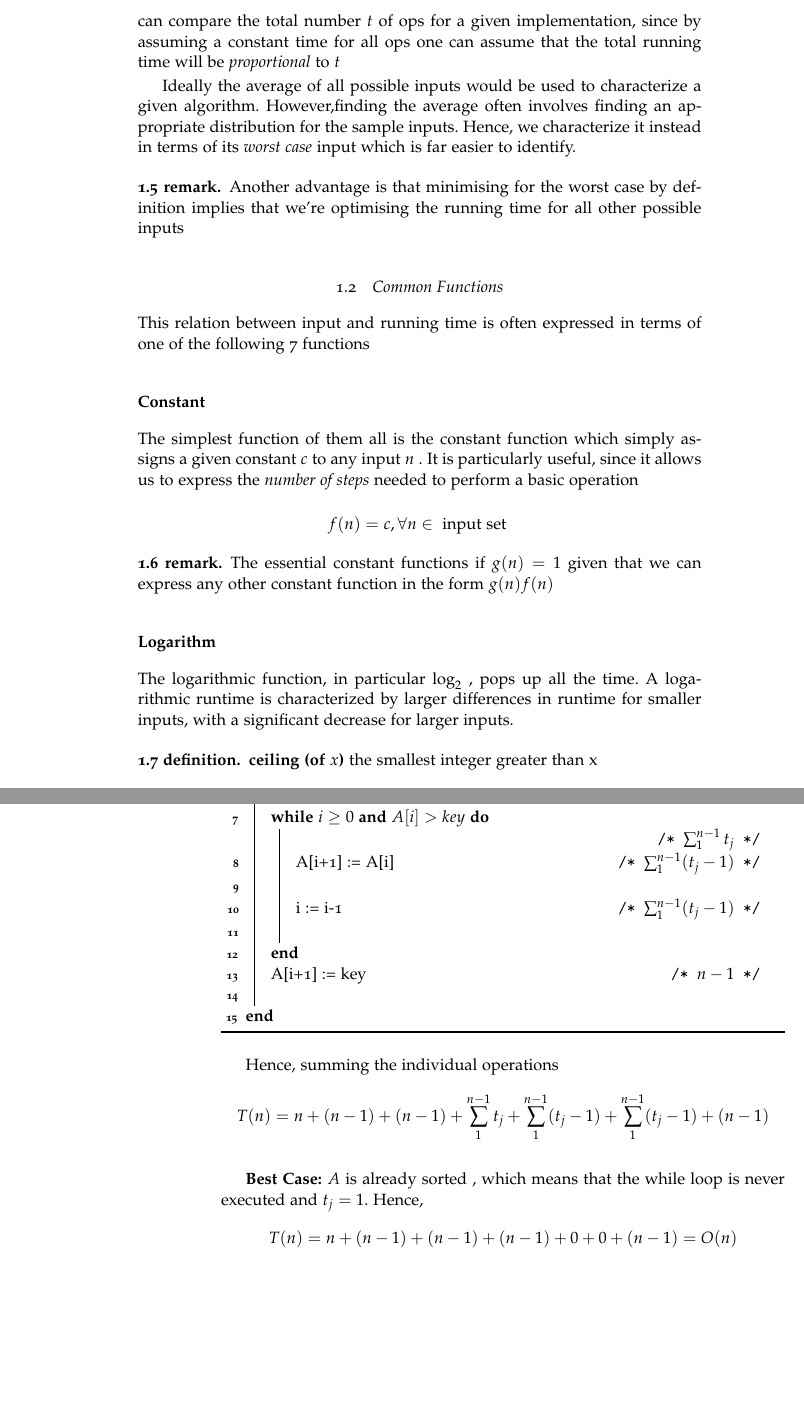
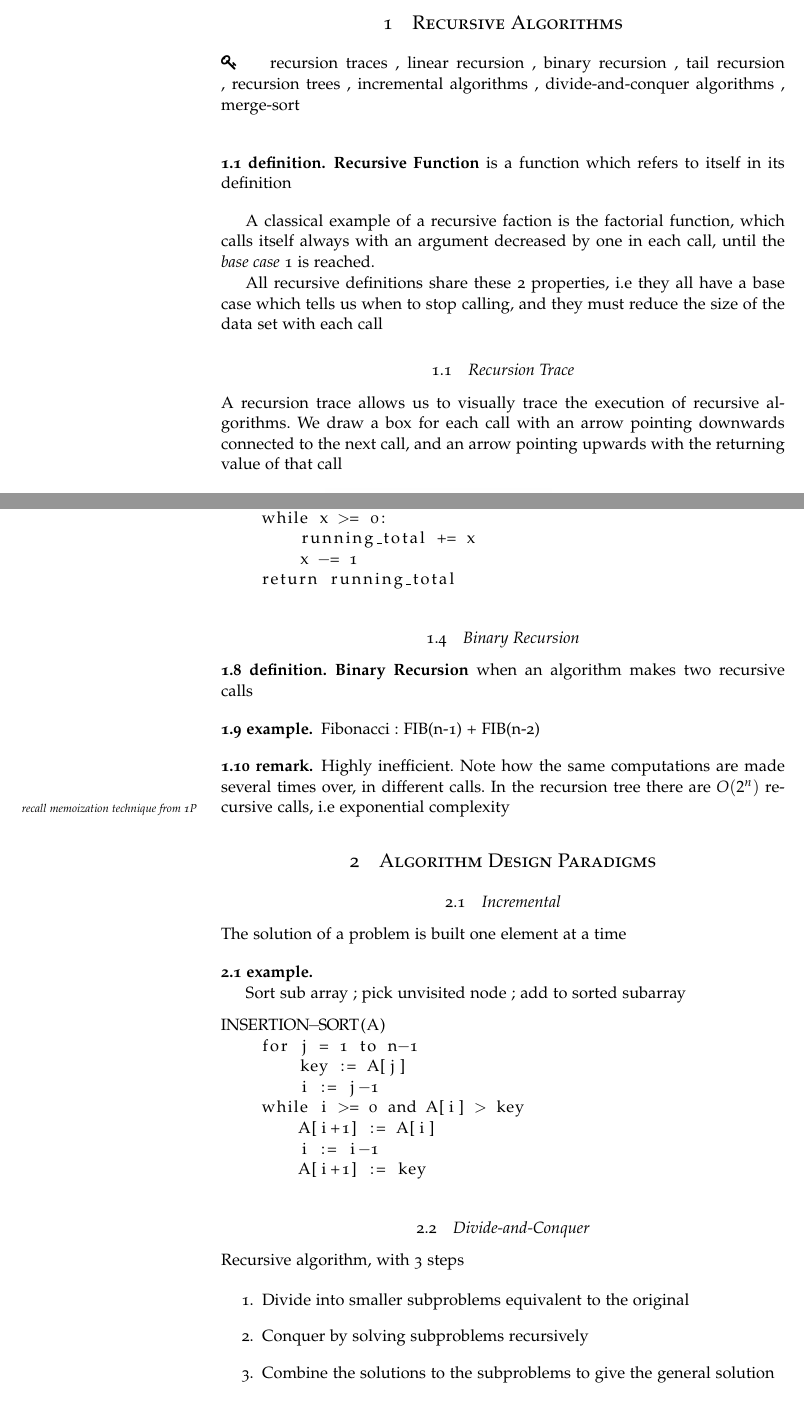
Before and after one commit to Joe-a-d/LectureNotesUniversityOfGlasgow, a LaTeX document (Year2/Alg&DataStr/ADT.tex, which reads Year2/Alg&DataStr/recursion.tex): two parts of pages 3 and 8 of 10 before the commit and two parts of pages 2 and 4 of 6 after it, joined at a grey line, cut at the place of the change, the shorter picture padded with empty space. The pictures show the PDF file Year2/Alg&DataStr/ADT.pdf that the author committed with the source.

Commit message:
Week2 - Recursion ; Iterative algortihms; Merge-Sort(I)

```diff
--- /dev/null
+++ b/Year2/Alg&DataStr/recursion.tex
@@ -0,0 +1,26 @@
+
+\section{Recursive Algorithms}
+
+\key{recursion traces}{linear recursion}{binary recursion}{tail
+recursion}{recursion trees}{incremental algorithms}{divide-and-conquer
+algorithms}{merge-sort}
+
+\defn{Recursive Function}{is a function which refers to itself in its
+definition}
+
+\par{A classical example of a recursive faction is the factorial function, which
+calls itself always with an argument decreased by one in each call, until the
+\ita{base case} 1 is reached.}
+\par{All recursive definitions share these 2 properties, i.e they all have a
+base case which tells us when to stop calling, and they must reduce the size of
+the data set with each call}
+
+\subsection{Recursion Trace}
+
+\par{A recursion trace allows us to visually trace the execution of recursive
+algorithms. We draw a box for each call with an arrow pointing downwards
+connected to the next call, and an arrow pointing upwards with the returning
+value of that call}
+
+\ex{\vphantom{.\\}
+\includegraphics[width=0.4\textwidth]{fact}
@@ -0,0 +55 @@
+\subsubsection{Recursive $\leftrightarrow$ Iterative}
@@ -0,0 +71,34 @@
+\subsection{Binary Recursion}
+
+\defn{Binary Recursion}{when an algorithm makes two recursive calls}
+
+\ex{Fibonacci : FIB(n-1) + FIB(n-2)}
+
+\rem{Highly inefficient. Note how the same computations are made several times
+over, in different calls. In the recursion tree there are $O(2^n)$ recursive
+calls, i.e exponential complexity~\mymarginpar{recall memoization technique from
+1P}}
+
+\section{Algorithm Design Paradigms}
+
+\subsection{Incremental}
+
+\par{The solution of a problem is built one element at a time}
+
+\ex{\vphantom{.\\}
+\par{Sort sub array ; pick unvisited node ; add to sorted subarray}
+
+\lstinputlisting[firstline=0, lastline=8]{algCode.py}
+}
+
+\subsection{Divide-and-Conquer}
+
+\par{Recursive algorithm, with 3 steps}
+
+\begin{enumerate}
+	\item Divide into smaller subproblems equivalent to the original
+	\item Conquer by solving subproblems recursively
+	\item Combine the solutions to the subproblems to give the general solution
+\end{enumerate}
+
+\ex{\vphantom{.\\}
```
Also changed, not shown: Year2/Alg&DataStr/ADT.bib (+2 -0 lines), Year2/Alg&DataStr/ADT.tex (+4 -4 lines), Year2/Alg&DataStr/analysis.tex (+7 -0 lines), Year2/Alg&DataStr/ADT.pdf, Year2/Alg&DataStr/assets/fact.png (added), Year2/Alg&DataStr/recursion.tex (49 more changed lines), 2 other files.
